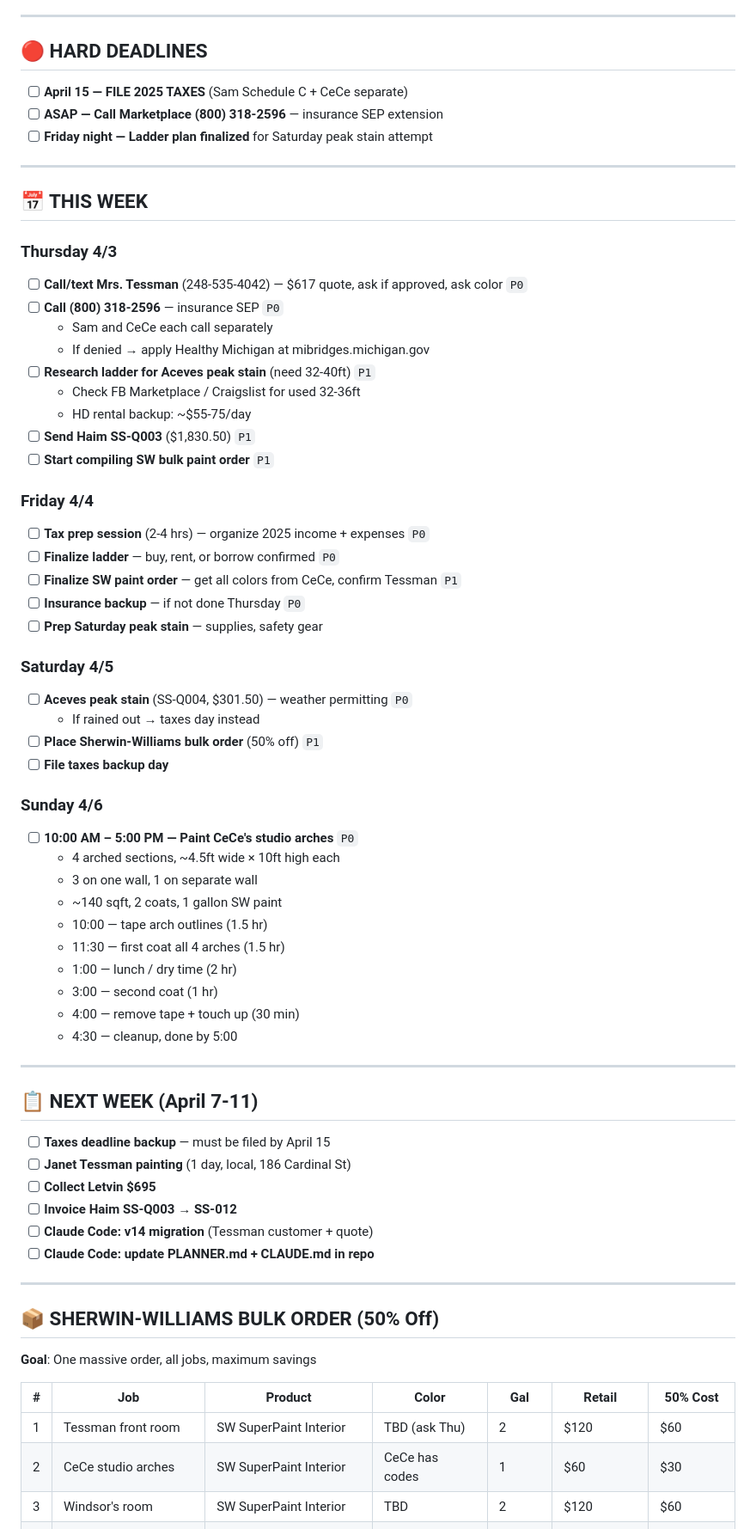
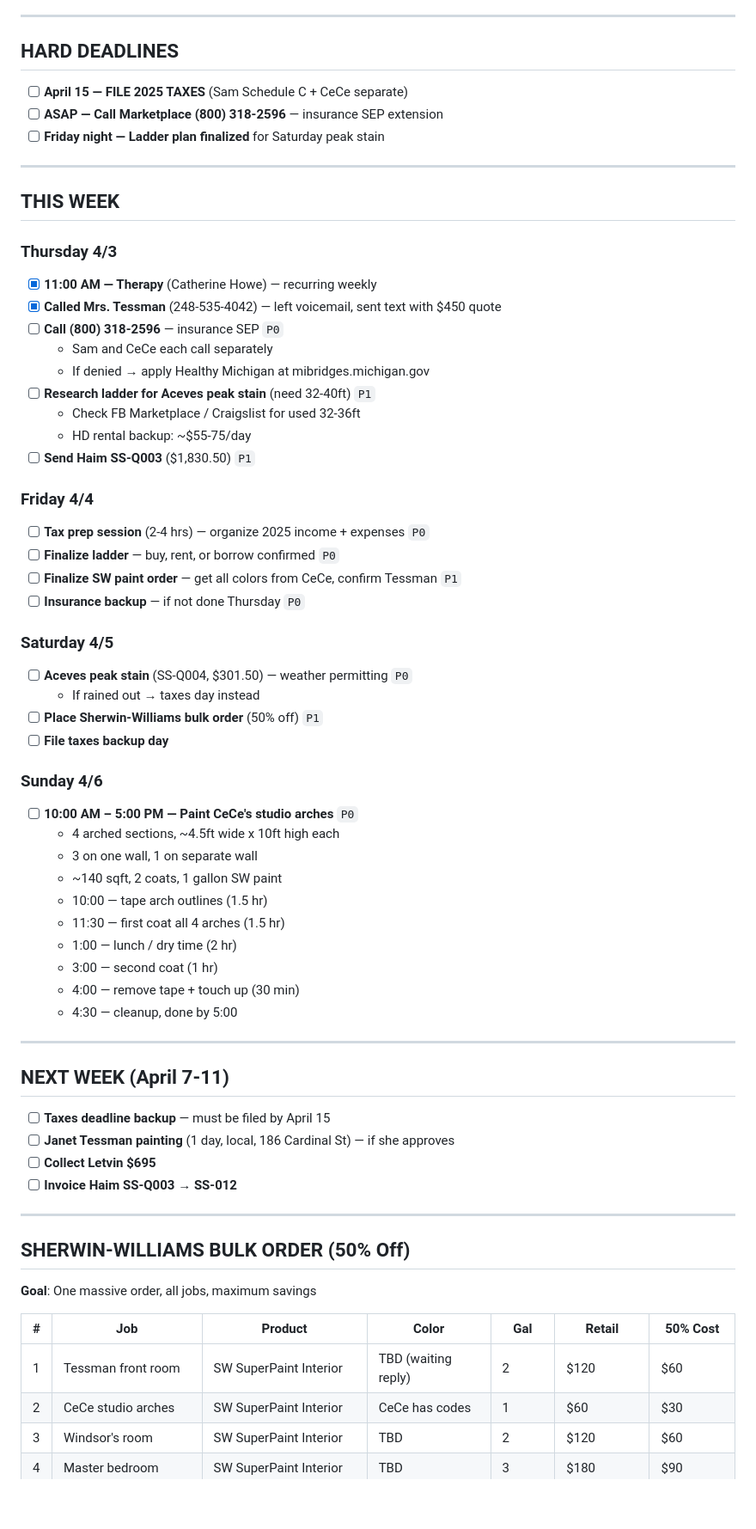
Before and after one commit to SUGARDUNK3RTON/samesolutionsllc-website, a Markdown page: PLANNER.md, the part around one of its changes. Shown at 86% size. Rendered like a GitHub page; blank space fills up the shorter version.

Commit message:
Update PLANNER.md — Tessman contacted, revised quote $455
Co-Authored-By: Claude Opus 4.6 (1M context) <noreply@anthropic.com>

```diff
--- a/PLANNER.md
+++ b/PLANNER.md
@@ -5,19 +5,20 @@
 
 ---
 
-## 🔴 HARD DEADLINES
+## HARD DEADLINES
 
 - [ ] **April 15 — FILE 2025 TAXES** (Sam Schedule C + CeCe separate)
 - [ ] **ASAP — Call Marketplace (800) 318-2596** — insurance SEP extension
-- [ ] **Friday night — Ladder plan finalized** for Saturday peak stain attempt
+- [ ] **Friday night — Ladder plan finalized** for Saturday peak stain
 
 ---
 
-## 📅 THIS WEEK
+## THIS WEEK
 
 ### Thursday 4/3
 
-- [ ] **Call/text Mrs. Tessman** (248-535-4042) — $617 quote, ask if approved, ask color `P0`
+- [x] **11:00 AM — Therapy** (Catherine Howe) — recurring weekly
+- [x] **Called Mrs. Tessman** (248-535-4042) — left voicemail, sent text with $450 quote
 - [ ] **Call (800) 318-2596** — insurance SEP `P0`
   - Sam and CeCe each call separately
   - If denied → apply Healthy Michigan at mibridges.michigan.gov
@@ -25,7 +26,6 @@
   - Check FB Marketplace / Craigslist for used 32-36ft
   - HD rental backup: ~$55-75/day
 - [ ] **Send Haim SS-Q003** ($1,830.50) `P1`
-- [ ] **Start compiling SW bulk paint order** `P1`
 
 ### Friday 4/4
 
@@ -33,7 +33,6 @@
 - [ ] **Finalize ladder** — buy, rent, or borrow confirmed `P0`
 - [ ] **Finalize SW paint order** — get all colors from CeCe, confirm Tessman `P1`
 - [ ] **Insurance backup** — if not done Thursday `P0`
-- [ ] **Prep Saturday peak stain** — supplies, safety gear
 
 ### Saturday 4/5
 
@@ -45,7 +44,7 @@
 ### Sunday 4/6
 
 - [ ] **10:00 AM – 5:00 PM — Paint CeCe's studio arches** `P0`
-  - 4 arched sections, ~4.5ft wide × 10ft high each
+  - 4 arched sections, ~4.5ft wide x 10ft high each
   - 3 on one wall, 1 on separate wall
   - ~140 sqft, 2 coats, 1 gallon SW paint
   - 10:00 — tape arch outlines (1.5 hr)
@@ -57,24 +56,22 @@
 
 ---
 
-## 📋 NEXT WEEK (April 7-11)
+## NEXT WEEK (April 7-11)
 
 - [ ] **Taxes deadline backup** — must be filed by April 15
-- [ ] **Janet Tessman painting** (1 day, local, 186 Cardinal St)
+- [ ] **Janet Tessman painting** (1 day, local, 186 Cardinal St) — if she approves
 - [ ] **Collect Letvin $695**
 - [ ] **Invoice Haim SS-Q003 → SS-012**
-- [ ] **Claude Code: v14 migration** (Tessman customer + quote)
-- [ ] **Claude Code: update PLANNER.md + CLAUDE.md in repo**
 
 ---
 
-## 📦 SHERWIN-WILLIAMS BULK ORDER (50% Off)
+## SHERWIN-WILLIAMS BULK ORDER (50% Off)
 
 **Goal**: One massive order, all jobs, maximum savings
 
 | # | Job | Product | Color | Gal | Retail | 50% Cost |
 |---|-----|---------|-------|-----|--------|----------|
-| 1 | Tessman front room | SW SuperPaint Interior | TBD (ask Thu) | 2 | $120 | $60 |
+| 1 | Tessman front room | SW SuperPaint Interior | TBD (waiting reply) | 2 | $120 | $60 |
 | 2 | CeCe studio arches | SW SuperPaint Interior | CeCe has codes | 1 | $60 | $30 |
 | 3 | Windsor's room | SW SuperPaint Interior | TBD | 2 | $120 | $60 |
 | 4 | Master bedroom | SW SuperPaint Interior | TBD | 3 | $180 | $90 |
```
Also changed, not shown: other parts of PLANNER.md (+8 -18 lines).
